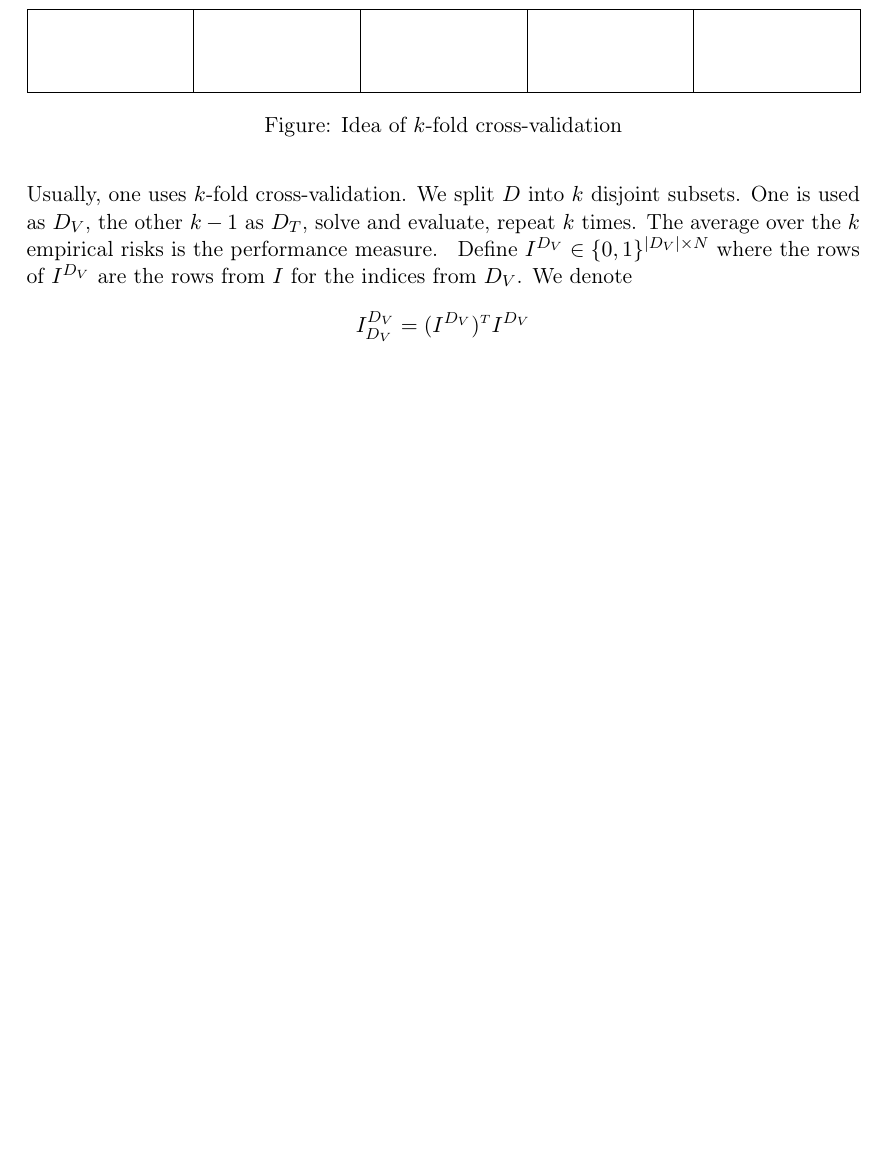
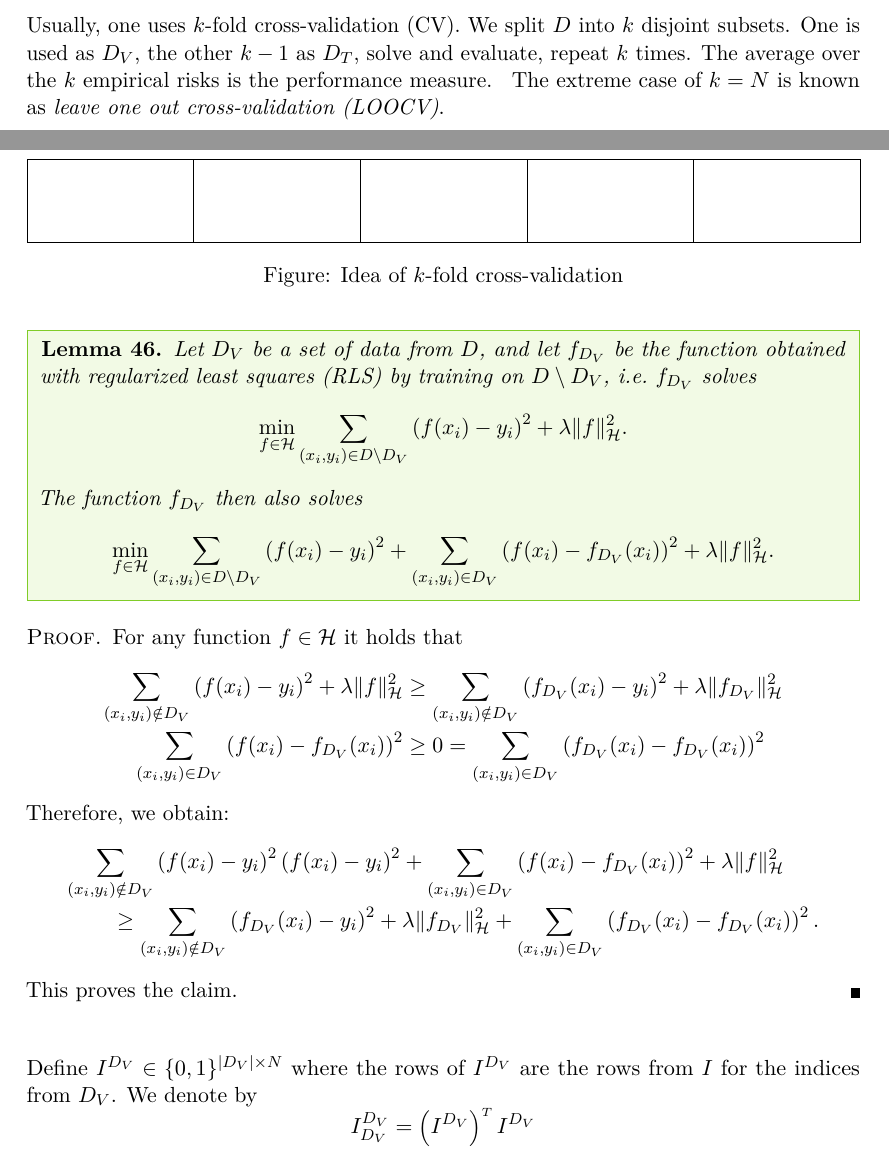
Before and after one commit to ChrisTX/lecture-notes, a LaTeX book (Scientific Computing II (Garcke)/lecture-notes.tex, which reads Scientific Computing II (Garcke)/Lectures/VL-12-5-2016.tex, Scientific Computing II (Garcke)/Lectures/VL-24-5-2016.tex, Scientific Computing II (Garcke)/defines.tex): part of page 40 of 45 before the commit and two parts of pages 39 and 40 of 46 after it, the two joined at a grey line, cut so that both start at the same text, the shorter picture padded with empty space. Compiled offline with pdfLaTeX; a missing font is replaced by an installed copy or a similar font; a LaTeX package or settings file that is missing is left out.

Commit message:
Rest der VL, fixes

```diff
--- a/Scientific Computing II (Garcke)/Lectures/VL-12-5-2016.tex
+++ b/Scientific Computing II (Garcke)/Lectures/VL-12-5-2016.tex
@@ -142,7 +138,7 @@ In order to evaluate the performance of a predictive model, one usually uses cro
 In the simplest setting, we split the available data $D$ into training data $D_T$ and the validation data $D_V$.
 The empirical risk on $D_V$ is used to measure the predictive performance (or generalization) performance.
 
-Usually, one uses $k$-fold cross-validation.
+Usually, one uses $k$-fold \ac{CV}.
 \begin{figure}[htpb]
 \centering
 \begin{tikzpicture}[scale=\textwidth/10cm]
@@ -150,7 +146,7 @@ Usually, one uses $k$-fold cross-validation.
 		\draw ({2*\x}, 0) rectangle ({2*(\x+1)}, 1);
 \end{tikzpicture}
 \captionsetup{labelformat=empty}
-\caption{Figure: Idea of $k$-fold cross-validation}
+\caption{Figure: Idea of $k$-fold \acl{CV}}
 \end{figure}
 We split $D$ into $k$ disjoint subsets. One is used as $D_V$, the other $k-1$ as $D_T$, solve and evaluate, repeat $k$ times.
 The average over the $k$ empirical risks is the performance measure.
--- a/Scientific Computing II (Garcke)/Lectures/VL-24-5-2016.tex
+++ b/Scientific Computing II (Garcke)/Lectures/VL-24-5-2016.tex
@@ -1,8 +1,33 @@
 \documentclass[../lecture-notes.tex]{subfiles}
 
 \begin{document}
+The extreme case of $k = N$ is known as \keydef{\acf{LOOCV}}.
+\begin{lemma} % Lemma 46
+\label{thm:46}
+Let $D_V$ be a set of data from $D$, and let $f_{D_V}$ be the function obtained with \ac{RLS} by training on $D \setminus D_V$, i.e.\ $f_{D_V}$ solves
+\[
+	\min_{f \in \spH} \sum_{(x_i, y_i) \in D \setminus D_V} \left( f(x_i) - y_i \right)^2 + \lambda \| f \|_{\spH}^2.
+\]
+The function $f_{D_V}$ then also solves
+\[
+	\min_{f \in \spH} \sum_{(x_i, y_i) \in D \setminus D_V} \left( f(x_i) - y_i \right)^2 + \sum_{(x_i, y_i) \in D_V} \left( f(x_i) - f_{D_V} (x_i) \right)^2 + \lambda \| f \|_{\spH}^2.
+\]
+\end{lemma}
+\begin{proof}
+For any function $f \in \spH$ it holds that
+\begin{IEEEeqnarray*}{rCl}
+	\sum_{(x_i, y_i) \notin D_V} \left( f(x_i) - y_i \right)^2 + \lambda \| f \|_{\spH}^2 &\geq& \sum_{(x_i, y_i) \notin D_V} \left( f_{D_V}(x_i) - y_i \right)^2 + \lambda \| f_{D_V} \|_{\spH}^2 \\
+	\sum_{(x_i, y_i) \in D_V} \left( f(x_i) - f_{D_V}(x_i) \right)^2 &\geq& 0 = \sum_{(x_i, y_i) \in D_V} \left( f_{D_V}(x_i) - f_{D_V}(x_i) \right)^2
+\end{IEEEeqnarray*}
+Therefore, we obtain:
+\begin{IEEEeqnarray*}{r}
+\IEEEeqnarraymulticol{1}{l}{ \sum_{(x_i, y_i) \notin D_V} \left( f(x_i) - y_i \right)^2 \left( f(x_i) - y_i \right)^2 + \sum_{(x_i, y_i) \in D_V} \left( f(x_i) - f_{D_V}(x_i) \right)^2 + \lambda \| f \|_{\spH}^2 } \\
+\qquad {} \geq \sum_{(x_i, y_i) \notin D_V} \left( f_{D_V}(x_i) - y_i \right)^2 + \lambda \| f_{D_V} \|_{\spH}^2 + \sum_{(x_i, y_i) \in D_V} \left( f_{D_V}(x_i) - f_{D_V}(x_i) \right)^2.
+\end{IEEEeqnarray*}
+This proves the claim.
+\end{proof}
 Define $I^{D_V} \in \{0, 1\}^{|D_V| \times N}$ where the rows of $I^{D_V}$ are the rows from $I$ for the indices from $D_V$.
-We denote
+We denote by
 \[
-	I_{D_V}^{D_V} = (I^{D_V})^\tp I^{D_V}
+	I_{D_V}^{D_V} = \left(I^{D_V}\right)^\tp I^{D_V}
 \]
--- a/Scientific Computing II (Garcke)/defines.tex
+++ b/Scientific Computing II (Garcke)/defines.tex
@@ -56,6 +56,9 @@
 \DeclareAcronym{RBF}{short={RBF}, long={Radial Basis Function}}
 \DeclareAcronym{RKHS}{short={RKHS}, long={Reproducing Kernel Hilbert Space}}
 \DeclareAcronym{iid}{short={i.i.d.}, long={independent, identically distributed}}
+\DeclareAcronym{CV}{short={CV}, long={cross-validation}}
+\DeclareAcronym{LOOCV}{short={LOOCV}, long={leave one out cross-validation}}
+\DeclareAcronym{RLS}{short={RLS}, long={regularized least squares}}
 
 % Symbols
 \newcommand{\spF}{\ensuremath{\mathcal{F}}}
--- a/Scientific Computing II (Garcke)/lecture-notes.tex
+++ b/Scientific Computing II (Garcke)/lecture-notes.tex
@@ -49,9 +49,9 @@
 \usepackage{ifpdf}
 \ifpdf
 	\pdfminorversion=7
-	\usepackage[pdfpagelabels]{hyperref}
+	\usepackage[pdfpagelabels,hyperindex=false]{hyperref}
 \else
-	\usepackage{hyperref}
+	\usepackage[hyperindex=false]{hyperref}
 \fi
 
 \usepackage{microtype}
@@ -63,6 +63,7 @@
 % NOTE: This is not supported with XeLaTeX or LuaLaTeX because MnSymbol does not work in a reasonable way with unicode-math
 %		There is a font called Minion Math for this purpose, but it's also proprietary
 \ifHaveUnicodeTeX
+\else
 	\ifx\adobefonts\undefined
 		\usepackage{lmodern}								% Without Adobe fonts, lmodern is preferable over the default
 	\else
```
Also changed, not shown: Scientific Computing II (Garcke)/Lectures/VL-10-5-2016.tex (+2 -2 lines), Scientific Computing II (Garcke)/Lectures/VL-3-5-2016.tex (+2 -2 lines), Scientific Computing II (Garcke)/Lectures/VL-12-5-2016.tex (10 more changed lines), Scientific Computing II (Garcke)/Lectures/VL-24-5-2016.tex (27 more changed lines).
